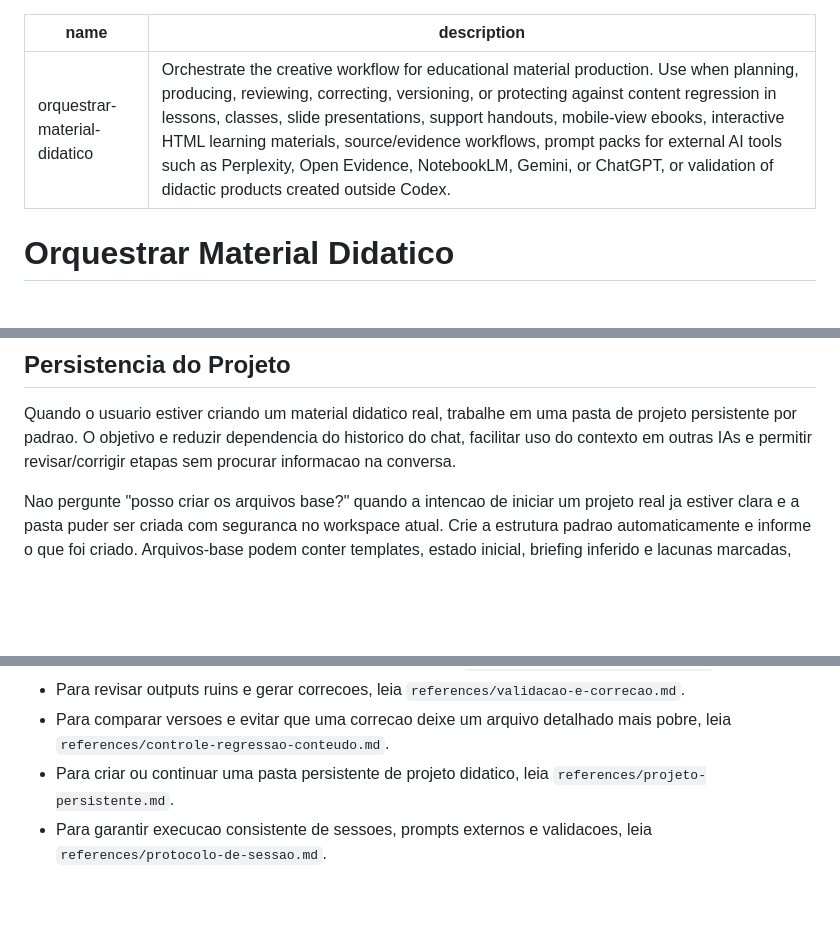
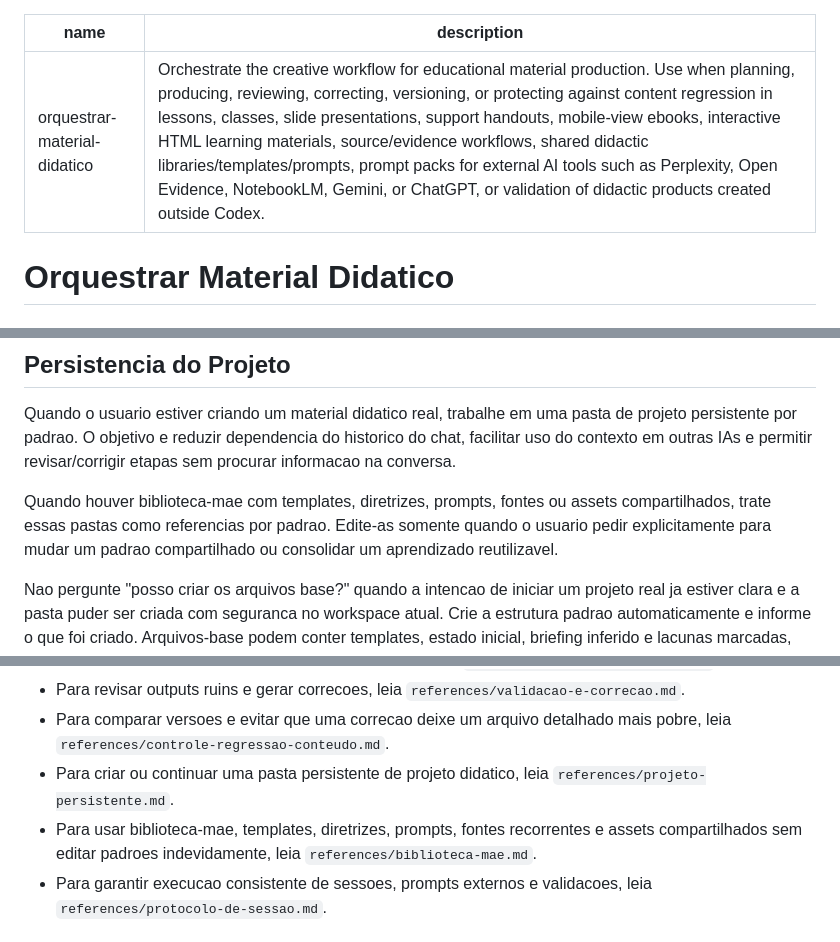
Before and after one commit to fitmanagementels/STANDARD_SKILLS, a Markdown page: skills/orquestrar-material-didatico/SKILL.md, 3 parts joined by grey strips. Drawn GitHub-style; blank space fills up the shorter version.

Commit message:
document didactic parent library workflow

```diff
--- a/skills/orquestrar-material-didatico/SKILL.md
+++ b/skills/orquestrar-material-didatico/SKILL.md
@@ -1,6 +1,6 @@
 ---
 name: orquestrar-material-didatico
-description: Orchestrate the creative workflow for educational material production. Use when planning, producing, reviewing, correcting, versioning, or protecting against content regression in lessons, classes, slide presentations, support handouts, mobile-view ebooks, interactive HTML learning materials, source/evidence workflows, prompt packs for external AI tools such as Perplexity, Open Evidence, NotebookLM, Gemini, or ChatGPT, or validation of didactic products created outside Codex.
+description: Orchestrate the creative workflow for educational material production. Use when planning, producing, reviewing, correcting, versioning, or protecting against content regression in lessons, classes, slide presentations, support handouts, mobile-view ebooks, interactive HTML learning materials, source/evidence workflows, shared didactic libraries/templates/prompts, prompt packs for external AI tools such as Perplexity, Open Evidence, NotebookLM, Gemini, or ChatGPT, or validation of didactic products created outside Codex.
 ---
 
 # Orquestrar Material Didatico
@@ -56,6 +56,8 @@ Para projetos persistentes, siga tambem o protocolo de sessao em `references/pro
 
 Quando o usuario estiver criando um material didatico real, trabalhe em uma pasta de projeto persistente por padrao. O objetivo e reduzir dependencia do historico do chat, facilitar uso do contexto em outras IAs e permitir revisar/corrigir etapas sem procurar informacao na conversa.
 
+Quando houver biblioteca-mae com templates, diretrizes, prompts, fontes ou assets compartilhados, trate essas pastas como referencias por padrao. Edite-as somente quando o usuario pedir explicitamente para mudar um padrao compartilhado ou consolidar um aprendizado reutilizavel.
+
 Nao pergunte "posso criar os arquivos base?" quando a intencao de iniciar um projeto real ja estiver clara e a pasta puder ser criada com seguranca no workspace atual. Crie a estrutura padrao automaticamente e informe o que foi criado. Arquivos-base podem conter templates, estado inicial, briefing inferido e lacunas marcadas, mas nao trate conteudo substantivo como aprovado sem validacao do usuario. Pergunte antes apenas quando houver risco de sobrescrever projeto existente, destino fora do workspace permitido, nome ambiguo, ou impacto destrutivo.
 
 Antes de avancar em uma etapa longa em projeto ja existente, verifique:
@@ -94,6 +96,7 @@ Carregue apenas as referencias necessarias:
 - Para revisar outputs ruins e gerar correcoes, leia `references/validacao-e-correcao.md`.
 - Para comparar versoes e evitar que uma correcao deixe um arquivo detalhado mais pobre, leia `references/controle-regressao-conteudo.md`.
 - Para criar ou continuar uma pasta persistente de projeto didatico, leia `references/projeto-persistente.md`.
+- Para usar biblioteca-mae, templates, diretrizes, prompts, fontes recorrentes e assets compartilhados sem editar padroes indevidamente, leia `references/biblioteca-mae.md`.
 - Para garantir execucao consistente de sessoes, prompts externos e validacoes, leia `references/protocolo-de-sessao.md`.
 
 ## Regras de Ferramentas
```
Also changed, not shown: 2 other files.
